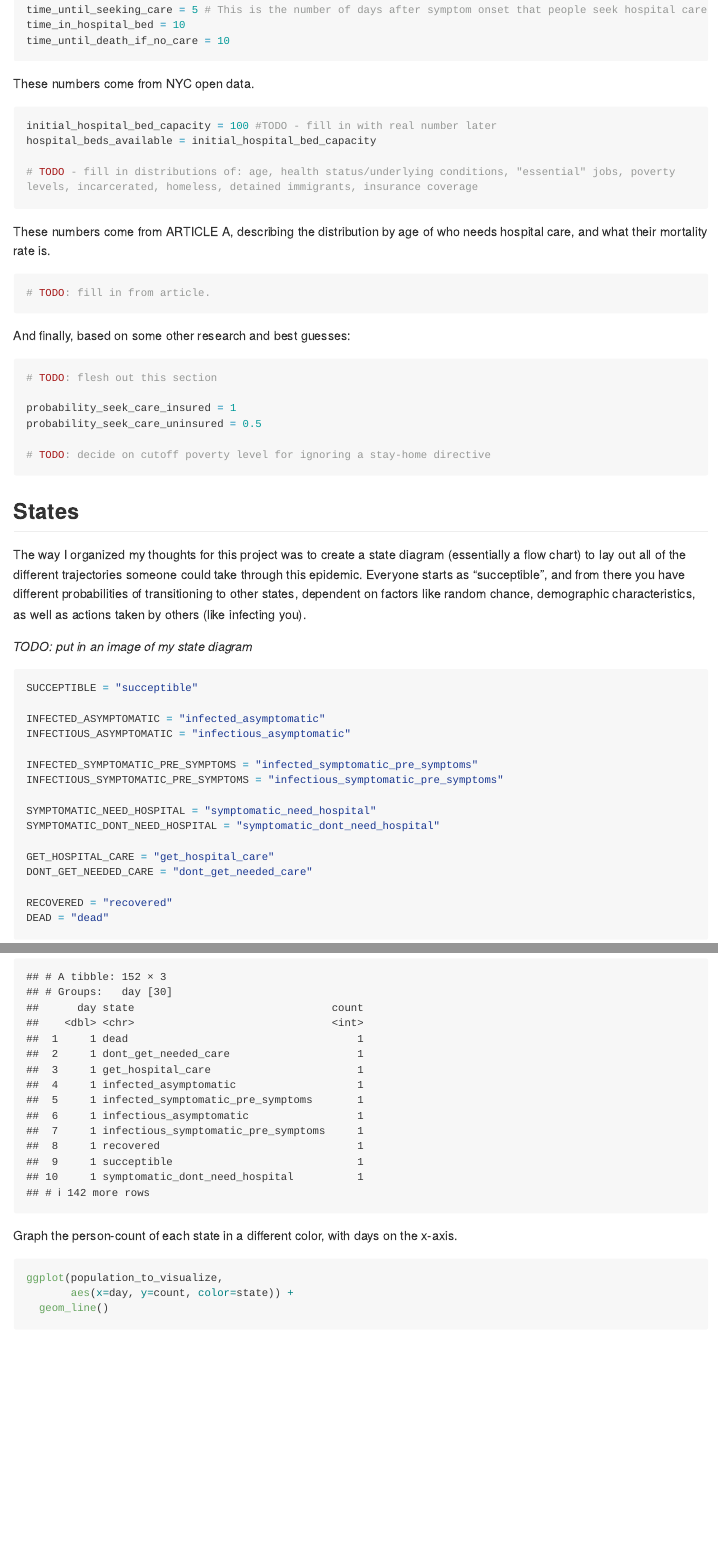
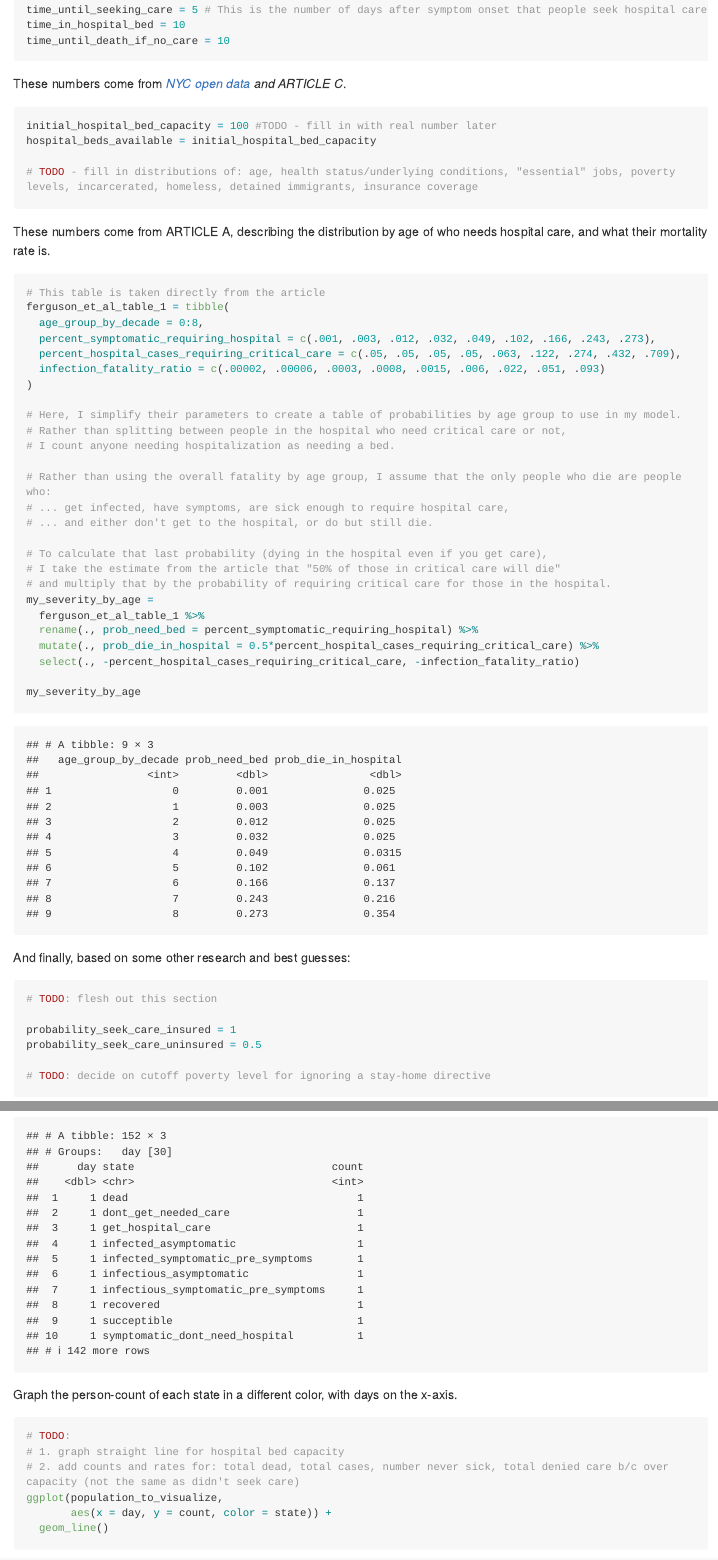
Before and after one commit to asinghamgoodwin/Graphing-SDH-and-COVID-19, an R Markdown document (Modeling code.Rmd): the page in a window 1100 px wide, from 900 px down, and a second part further down, joined at a grey line. Rendered offline with R 4.5, knitr and Pandoc, with nearby package versions; code that draws random numbers runs with fixed seeds of ours; long lines of code are wrapped.

Commit message:
Bring in table 1 from Imperial College article, and transform

````diff
--- a/Modeling code.Rmd
+++ b/Modeling code.Rmd
@@ -49,7 +49,7 @@ time_until_death_if_no_care = 10
 
 ```
 
-These numbers come from NYC open data.
+These numbers come from *[NYC open data](link) and ARTICLE C*.
 ```{r}
 initial_hospital_bed_capacity = 100 #TODO - fill in with real number later
 hospital_beds_available = initial_hospital_bed_capacity
@@ -59,7 +59,32 @@ hospital_beds_available = initial_hospital_bed_capacity
 
 These numbers come from ARTICLE A, describing the distribution by age of who needs hospital care, and what their mortality rate is.
 ```{r}
-# TODO: fill in from article.
+# This table is taken directly from the article
+ferguson_et_al_table_1 = tibble(
+  age_group_by_decade = 0:8,
+  percent_symptomatic_requiring_hospital = c(.001, .003, .012, .032, .049, .102, .166, .243, .273),
+  percent_hospital_cases_requiring_critical_care = c(.05, .05, .05, .05, .063, .122, .274, .432, .709),
+  infection_fatality_ratio = c(.00002, .00006, .0003, .0008, .0015, .006, .022, .051, .093)
+)
+
+# Here, I simplify their parameters to create a table of probabilities by age group to use in my model.
+# Rather than splitting between people in the hospital who need critical care or not,
+# I count anyone needing hospitalization as needing a bed.
+
+# Rather than using the overall fatality by age group, I assume that the only people who die are people who:
+# ... get infected, have symptoms, are sick enough to require hospital care,
+# ... and either don't get to the hospital, or do but still die.
+
+# To calculate that last probability (dying in the hospital even if you get care),
+# I take the estimate from the article that "50% of those in critical care will die"
+# and multiply that by the probability of requiring critical care for those in the hospital.
+my_severity_by_age =
+  ferguson_et_al_table_1 %>%
+  rename(., prob_need_bed = percent_symptomatic_requiring_hospital) %>%
+  mutate(., prob_die_in_hospital = 0.5*percent_hospital_cases_requiring_critical_care) %>%
+  select(., -percent_hospital_cases_requiring_critical_care, -infection_fatality_ratio)
+
+my_severity_by_age
 ```
 
 And finally, based on some other research and best guesses:
@@ -350,7 +376,10 @@ population_to_visualize
 
 Graph the person-count of each state in a different color, with days on the x-axis.
 ```{r}
+# TODO:
+# 1. graph straight line for hospital bed capacity
+# 2. add counts and rates for: total dead, total cases, number never sick, total denied care b/c over capacity (not the same as didn't seek care)
 ggplot(population_to_visualize,
-       aes(x=day, y=count, color=state)) +
+       aes(x = day, y = count, color = state)) +
   geom_line()
 ```
````
Also changed, not shown: Modeling code.Rmd (7 more changed lines).
